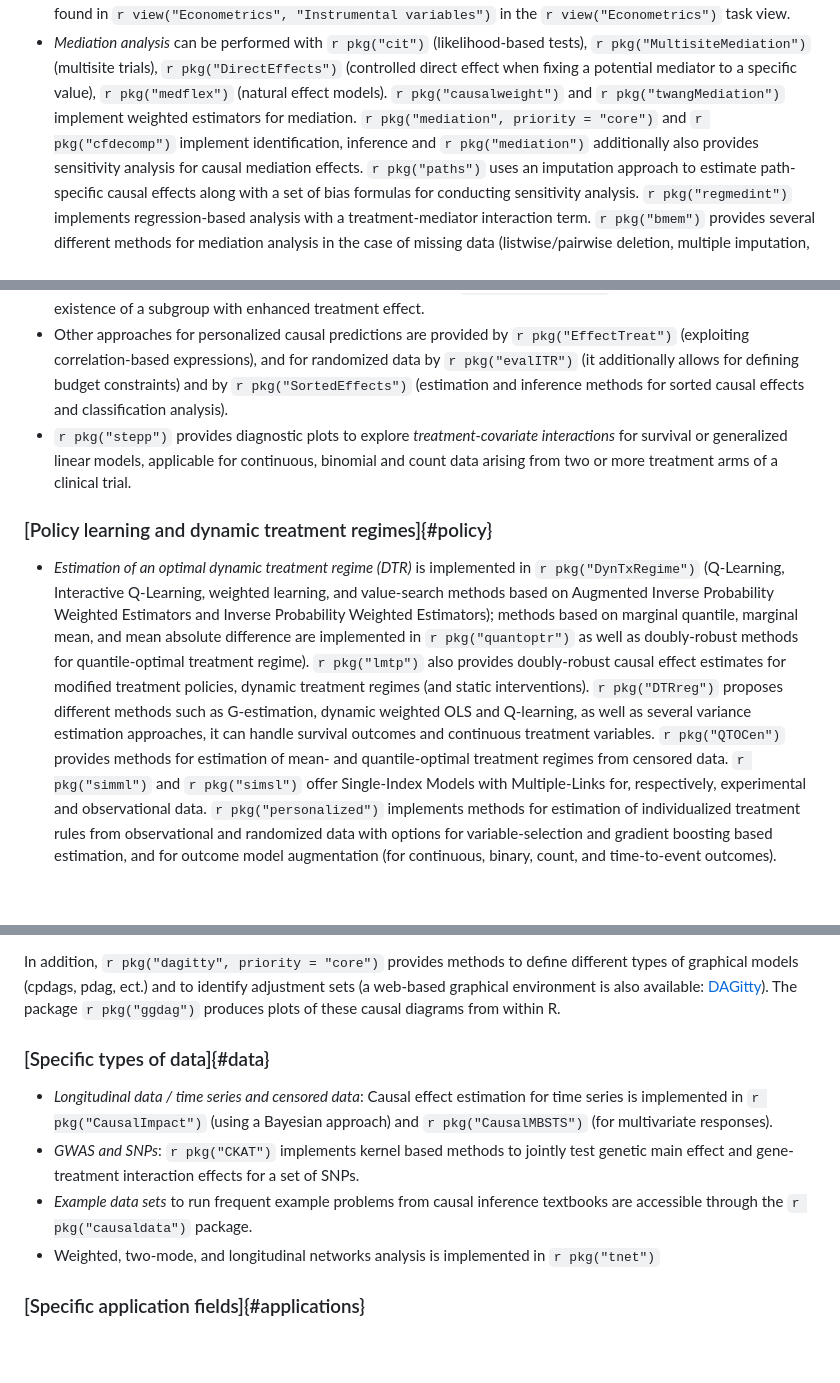
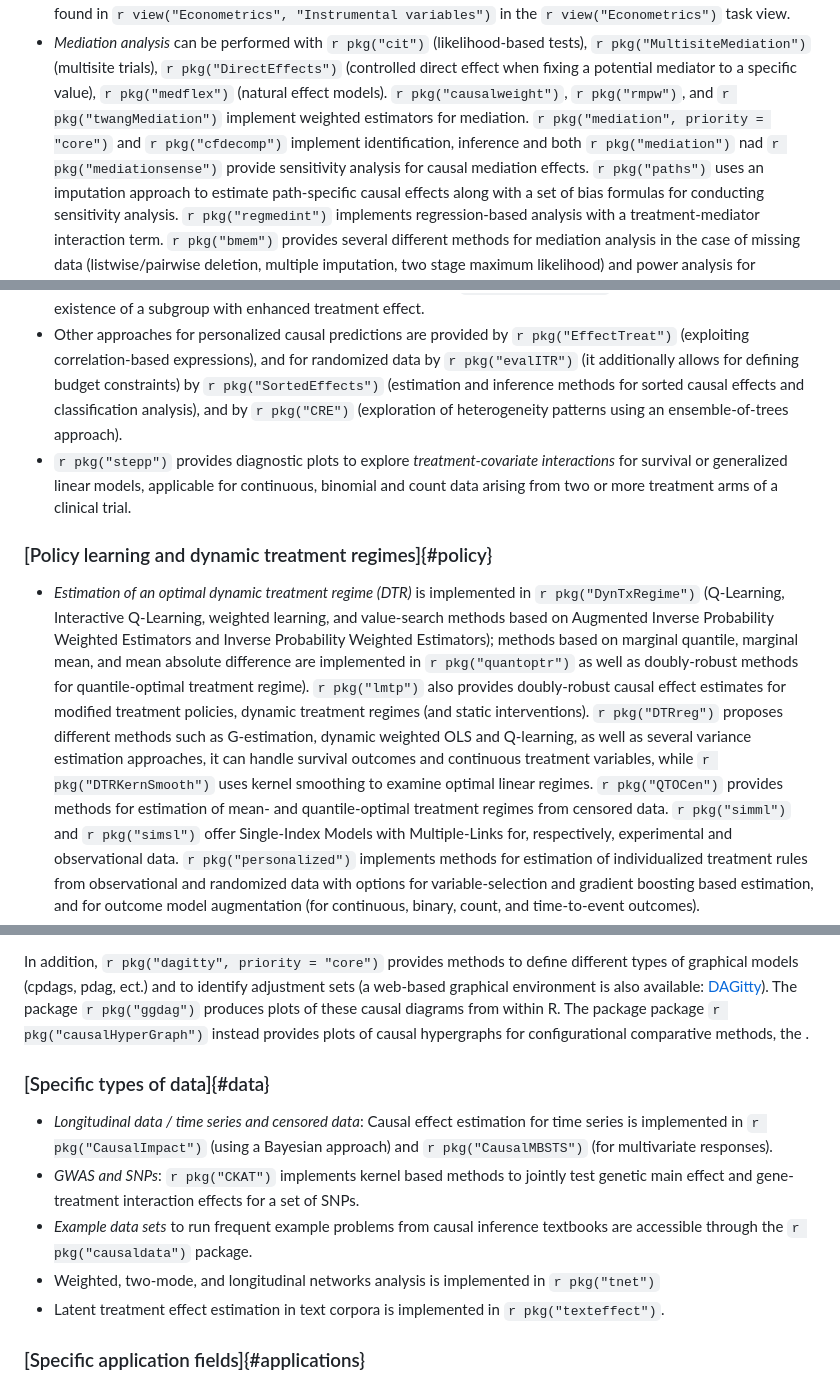
Before and after one commit to cran-task-views/CausalInference, a Markdown page: CausalInference.md, 3 parts joined by grey strips. Drawn GitHub-style; blank space fills up the shorter version.

Commit message:
Added eight new packages

```diff
--- a/CausalInference.md
+++ b/CausalInference.md
@@ -144,11 +144,11 @@ contact the maintainers.
     (likelihood-based tests), `r pkg("MultisiteMediation")`
     (multisite trials), `r pkg("DirectEffects")` (controlled
     direct effect when fixing a potential mediator to a specific value),
-    `r pkg("medflex")` (natural effect models). `r pkg("causalweight")` and `r pkg("twangMediation")`
+    `r pkg("medflex")` (natural effect models). `r pkg("causalweight")`, `r pkg("rmpw")`, and `r pkg("twangMediation")`
     implement weighted estimators for mediation.
     `r pkg("mediation", priority = "core")` and `r pkg("cfdecomp")`
-    implement identification, inference and
-    `r pkg("mediation")` additionally also provides
+    implement identification, inference and both
+    `r pkg("mediation")` nad `r pkg("mediationsense")` provide
     sensitivity analysis for causal mediation effects.
     `r pkg("paths")` uses an imputation approach to estimate
     path-specific causal effects along with a set of bias formulas for
@@ -203,9 +203,9 @@ treatment effect (HTE) estimation.
     `r pkg("EffectTreat")` (exploiting correlation-based
     expressions), and for randomized data by
     `r pkg("evalITR")` (it additionally allows for defining
-    budget constraints) and by `r pkg("SortedEffects")`
+    budget constraints) by `r pkg("SortedEffects")`
     (estimation and inference methods for sorted causal effects and
-    classification analysis).
+    classification analysis), and by `r pkg("CRE")` (exploration of heterogeneity patterns using an ensemble-of-trees approach).
 -   `r pkg("stepp")` provides diagnostic plots to explore
     *treatment-covariate interactions* for survival or generalized
     linear models, applicable for continuous, binomial and count data
@@ -224,7 +224,7 @@ treatment effect (HTE) estimation.
     causal effect estimates for modified treatment policies, dynamic treatment regimes (and static interventions). `r pkg("DTRreg")` proposes different
     methods such as G-estimation, dynamic weighted OLS and Q-learning, as well
     as several variance estimation approaches, it can handle survival
-    outcomes and continuous treatment variables. `r pkg("QTOCen")` provides
+    outcomes and continuous treatment variables, while `r pkg("DTRKernSmooth")` uses kernel smoothing to examine optimal linear regimes. `r pkg("QTOCen")` provides
     methods for estimation of mean- and quantile-optimal treatment regimes
     from censored data. `r pkg("simml")` and `r pkg("simsl")` offer
     Single-Index Models with Multiple-Links for, respectively, experimental
@@ -281,7 +281,7 @@ treatment effect (HTE) estimation.
 In addition, `r pkg("dagitty", priority = "core")` provides
 methods to define different types of graphical models (cpdags, pdag,
 ect.) and to identify adjustment sets (a web-based graphical
-environment is also available: [DAGitty](http://dagitty.net)). The package `r pkg("ggdag")` produces plots of these causal diagrams from within R.
+environment is also available: [DAGitty](http://dagitty.net)). The package `r pkg("ggdag")` produces plots of these causal diagrams from within R. The package package `r pkg("causalHyperGraph")` instead provides plots of causal hypergraphs for configurational comparative methods, the .
 
 
 ### [Specific types of data]{#data}
@@ -298,6 +298,7 @@ environment is also available: [DAGitty](http://dagitty.net)). The package `r pk
     `r pkg("causaldata")` package.
 -   Weighted, two-mode, and longitudinal networks analysis is
     implemented in `r pkg("tnet")`
+-   Latent treatment effect estimation in text corpora is implemented in `r pkg("texteffect")`.
 
 ### [Specific application fields]{#applications}
 
```
Also changed, not shown: other parts of CausalInference.md (+2 -2 lines).
